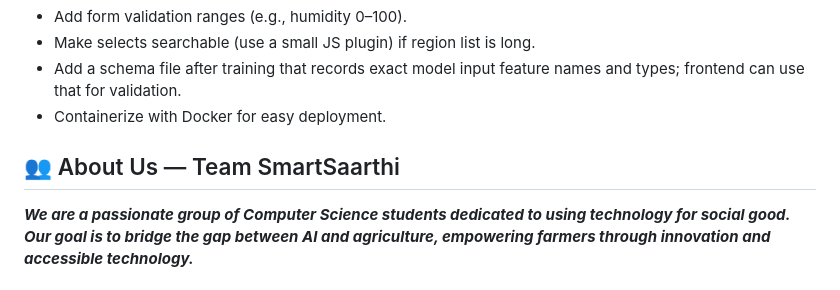
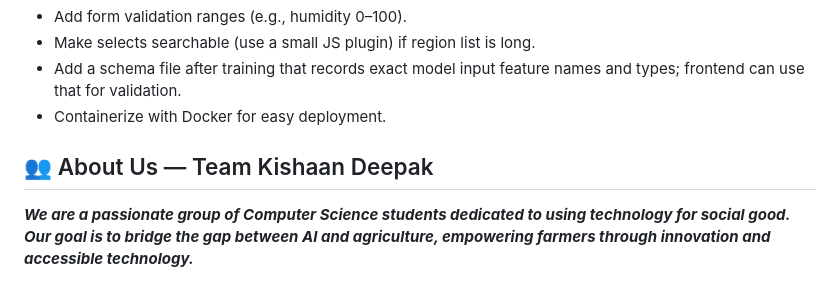
Before and after one commit to anirbanbanerjee07/Yeild_Crop_Prediction_FSP, a Markdown page: README.md, the part around the change. Drawn GitHub-style.

```diff
--- a/README.md
+++ b/README.md
@@ -143,7 +143,7 @@ Response example:
 - Add a schema file after training that records exact model input feature names and types; frontend can use that for validation.
 - Containerize with Docker for easy deployment.
 
-## 👥 About Us — Team SmartSaarthi
+## 👥 About Us — Team Kishaan Deepak
 ***We are a passionate group of Computer Science students dedicated to using technology for social good.
 Our goal is to bridge the gap between **AI** and **agriculture**, empowering farmers through innovation and accessible technology.***
 
```
